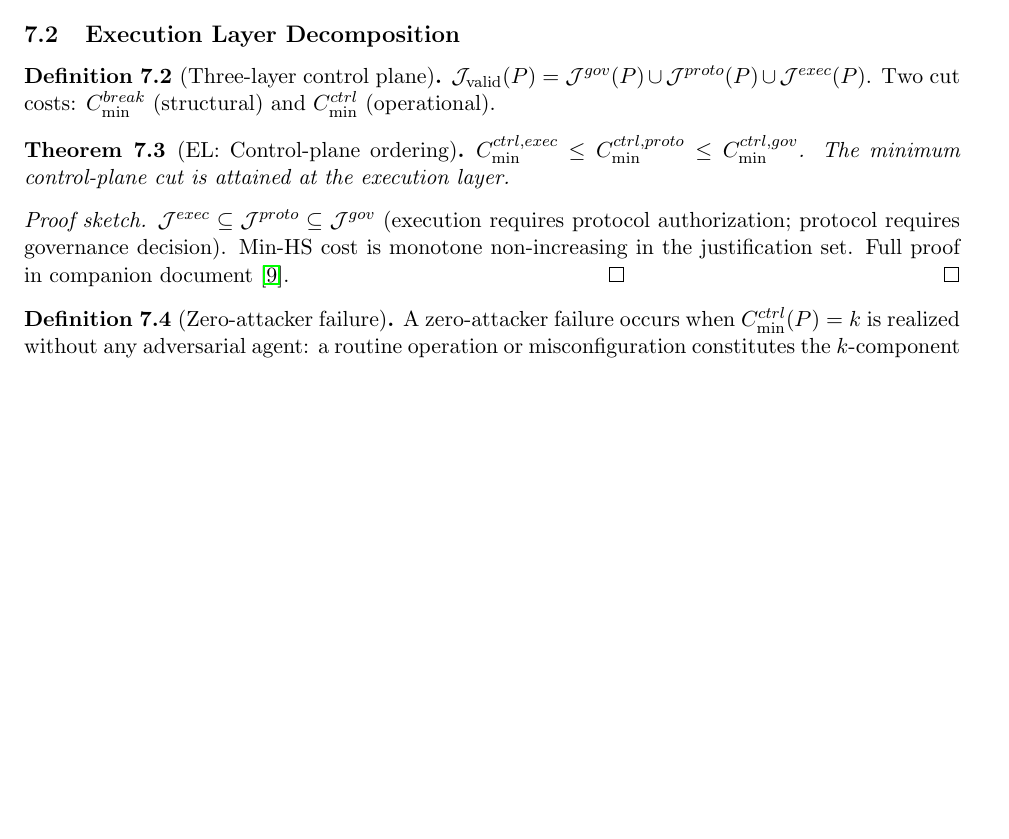
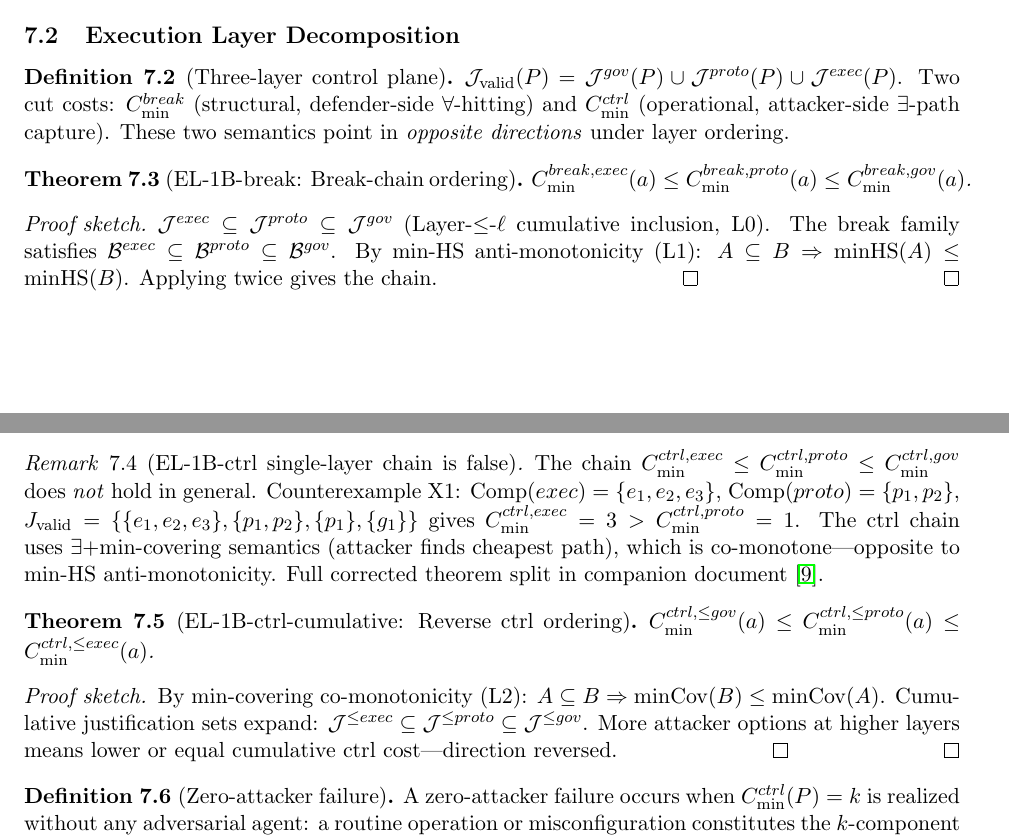
Before and after one commit to minustwo/canonical-reality-theory, a LaTeX paper (paper/main.tex, which reads paper/latex/mlr_el.tex): part of page 6 of 10 before the commit and two parts of pages 6 and 7 of 11 after it, the two joined at a grey line, cut so that both start at the same text, the shorter picture padded with empty space. Compiled offline with pdfLaTeX.

Commit message:
mlr_el.tex: EL-1B corrected; single-layer ctrl chain falsified; break chain + cumulative ctrl reverse chain added

```diff
--- a/paper/latex/mlr_el.tex
+++ b/paper/latex/mlr_el.tex
@@ -14,19 +14,50 @@ $C_{\min}^{mix}(P)=\min_{a\in P^{\mathrm{Tier3}}}C_{\min}(a)$.
 
 \begin{definition}[Three-layer control plane]
 $\mathcal{J}_{\mathrm{valid}}(P)=\mathcal{J}^{gov}(P)\cup\mathcal{J}^{proto}(P)\cup\mathcal{J}^{exec}(P)$.
-Two cut costs: $C_{\min}^{break}$ (structural) and $C_{\min}^{ctrl}$ (operational).
+Two cut costs: $C_{\min}^{break}$ (structural, defender-side $\forall$-hitting)
+and $C_{\min}^{ctrl}$ (operational, attacker-side $\exists$-path capture).
+These two semantics point in \emph{opposite directions} under layer ordering.
 \end{definition}
 
-\begin{theorem}[EL: Control-plane ordering]\label{thm:el}
-$C_{\min}^{ctrl,exec}\leq C_{\min}^{ctrl,proto}\leq C_{\min}^{ctrl,gov}$.
-The minimum control-plane cut is attained at the execution layer.
+% ERRATUM (2026-04-29): The original Theorem~\ref{thm:el} stated
+% $C_{\min}^{ctrl,exec} \leq C_{\min}^{ctrl,proto} \leq C_{\min}^{ctrl,gov}$
+% and used a min-HS monotonicity argument. This was a semantic error:
+% min-HS anti-monotonicity applies to the break chain, not the ctrl chain.
+% The single-layer ctrl chain has been constructively falsified by
+% counterexample X1 (validation report v4, 2026-04-29). See corrected
+% theorems below.
+
+\begin{theorem}[EL-1B-break: Break-chain ordering]\label{thm:el-break}
+$C_{\min}^{break,exec}(a) \leq C_{\min}^{break,proto}(a) \leq C_{\min}^{break,gov}(a)$.
 \end{theorem}
 
 \begin{proof}[Proof sketch]
-$\mathcal{J}^{exec}\subseteq\mathcal{J}^{proto}\subseteq\mathcal{J}^{gov}$
-(execution requires protocol authorization; protocol requires governance decision).
-Min-HS cost is monotone non-increasing in the justification set.
-Full proof in companion document~\cite{proofs-companion}.\qed
+$\mathcal{J}^{exec}\subseteq\mathcal{J}^{proto}\subseteq\mathcal{J}^{gov}$ (Layer-$\leq$-$\ell$
+cumulative inclusion, L0). The break family satisfies
+$\mathcal{B}^{exec}\subseteq\mathcal{B}^{proto}\subseteq\mathcal{B}^{gov}$.
+By min-HS anti-monotonicity (L1): $A\subseteq B \Rightarrow \mathrm{minHS}(A)\leq\mathrm{minHS}(B)$.
+Applying twice gives the chain.\qed
+\end{proof}
+
+\begin{remark}[EL-1B-ctrl single-layer chain is false]
+The chain $C_{\min}^{ctrl,exec}\leq C_{\min}^{ctrl,proto}\leq C_{\min}^{ctrl,gov}$
+does \emph{not} hold in general. Counterexample X1:
+$\mathrm{Comp}(exec)=\{e_1,e_2,e_3\}$, $\mathrm{Comp}(proto)=\{p_1,p_2\}$,
+$J_{\mathrm{valid}}=\{\{e_1,e_2,e_3\},\{p_1,p_2\},\{p_1\},\{g_1\}\}$
+gives $C_{\min}^{ctrl,exec}=3 > C_{\min}^{ctrl,proto}=1$.
+The ctrl chain uses $\exists$+min-covering semantics (attacker finds cheapest path),
+which is co-monotone---opposite to min-HS anti-monotonicity.
+Full corrected theorem split in companion document~\cite{proofs-companion}.
+\end{remark}
+
+\begin{theorem}[EL-1B-ctrl-cumulative: Reverse ctrl ordering]\label{thm:el-ctrl-cumul}
+$C_{\min}^{ctrl,\leq gov}(a) \leq C_{\min}^{ctrl,\leq proto}(a) \leq C_{\min}^{ctrl,\leq exec}(a)$.
+\end{theorem}
+
+\begin{proof}[Proof sketch]
+By min-covering co-monotonicity (L2): $A\subseteq B \Rightarrow \mathrm{minCov}(B)\leq\mathrm{minCov}(A)$.
+Cumulative justification sets expand: $\mathcal{J}^{\leq exec}\subseteq\mathcal{J}^{\leq proto}\subseteq\mathcal{J}^{\leq gov}$.
+More attacker options at higher layers means lower or equal cumulative ctrl cost---direction reversed.\qed
 \end{proof}
 
 \begin{definition}[Zero-attacker failure]\label{def:zero-attacker}
```
